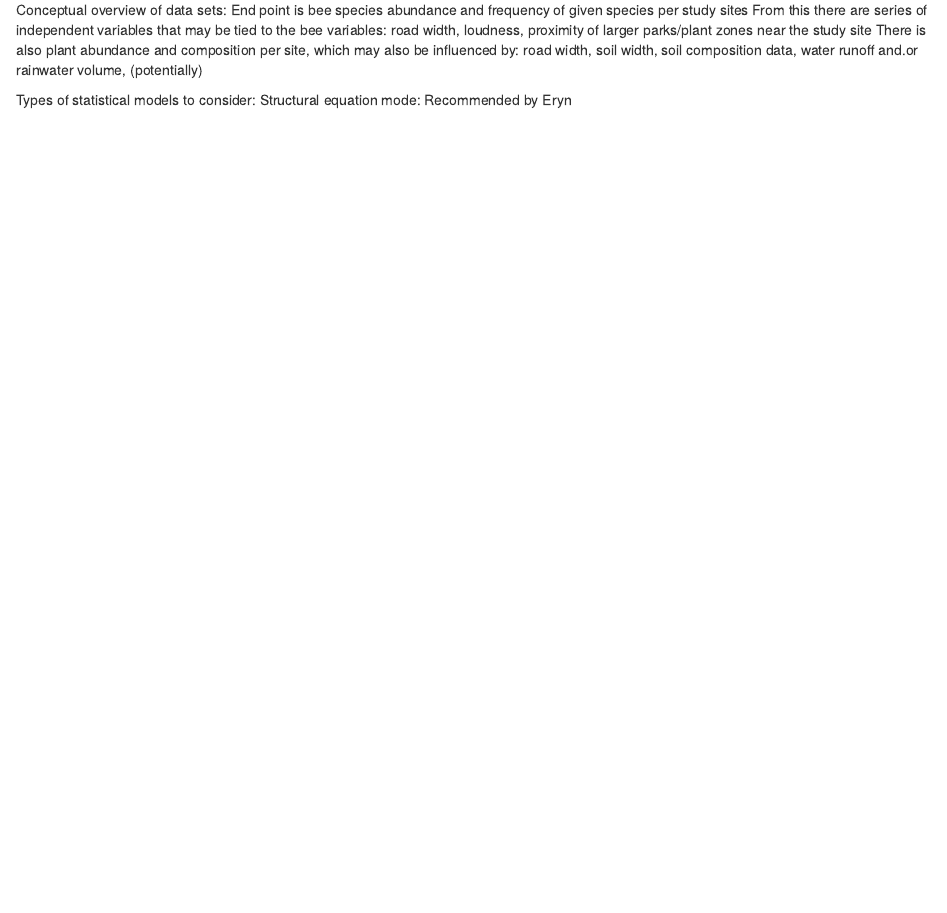
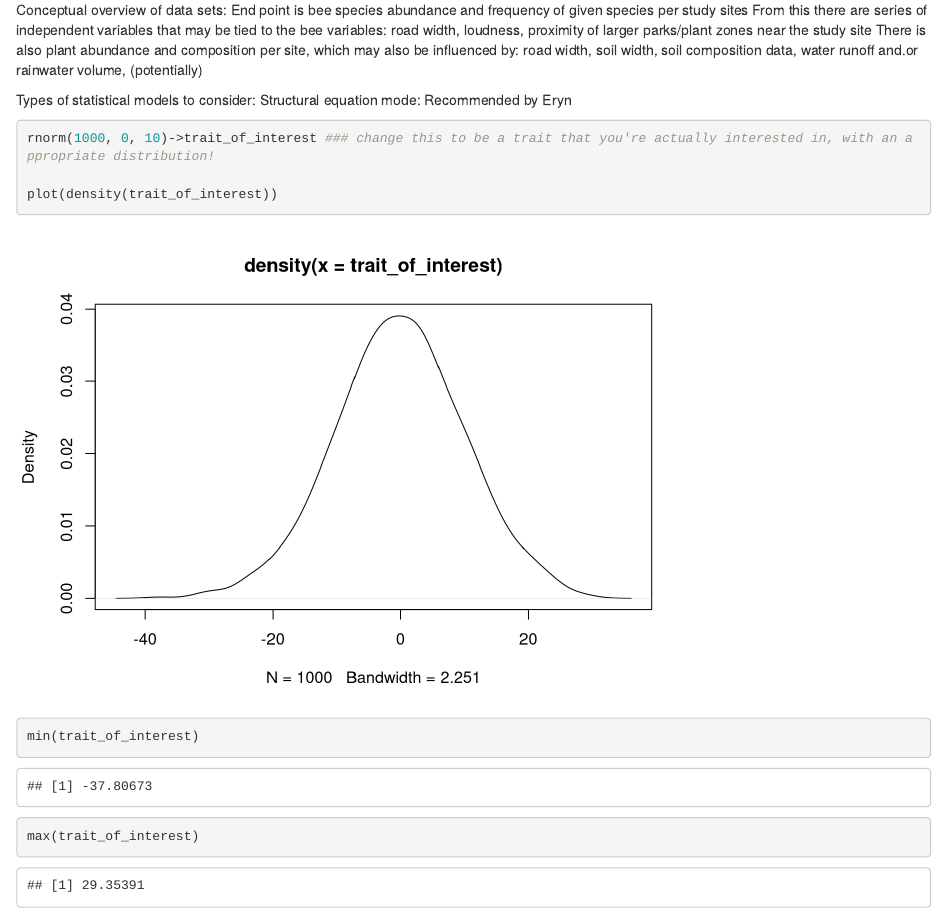
Before and after one commit to Au-netizen/5081, an R Markdown document (Text components of main project/Week 4 methods draft.rmd): the page in a window 1100 px wide, from its top. Rendered offline with R 4.5, knitr and Pandoc, with nearby package versions; code that draws random numbers runs with fixed seeds of ours.

Commit message:
example of rnorm to show plotting

````diff
--- a/Text components of main project/Week 4 methods draft.rmd
+++ b/Text components of main project/Week 4 methods draft.rmd
@@ -13,3 +13,12 @@ Conceptual overview of data sets:
 Types of statistical models to consider:
     Structural equation mode:
         Recommended by Eryn
+
+```{r simulate trait of interest}
+rnorm(1000, 0, 10)->trait_of_interest ### change this to be a trait that you're actually interested in, with an appropriate distribution!
+
+plot(density(trait_of_interest))
+min(trait_of_interest)
+max(trait_of_interest)
+
+```
````
